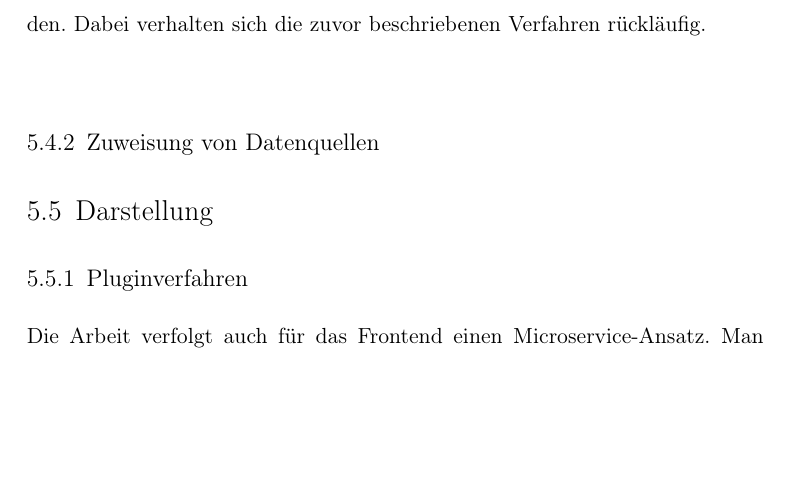
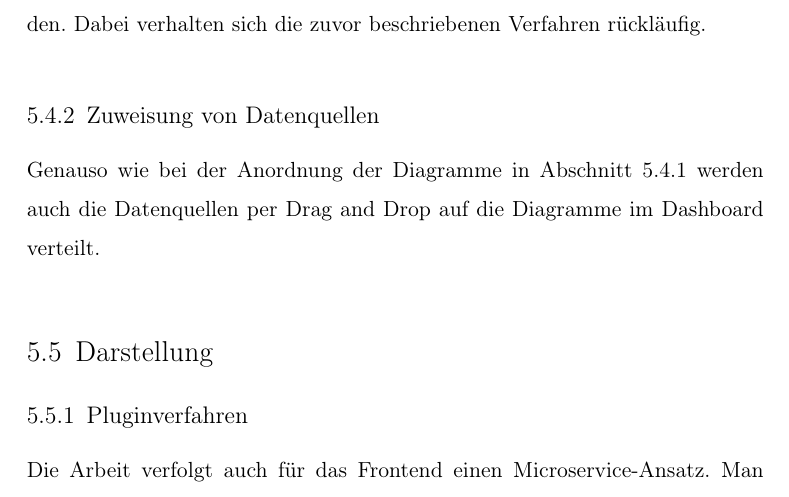
Before and after one commit to thiloilg/masterarbeit, a LaTeX book (Masterarbeit.tex, which reads docs/Hauptteil/Konzept.tex): part of page 67 of 109, cut so that both start at the same text, the shorter picture padded with empty space. Compiled offline with pdfLaTeX.

Commit message:
feat(ma): zuweisung von datenquellen

```diff
--- a/docs/Hauptteil/Konzept.tex
+++ b/docs/Hauptteil/Konzept.tex
@@ -222,7 +222,8 @@ können diese auch wieder gelöscht werden. Dabei verhalten sich die zuvor besch
 
 \subsection{Zuweisung von Datenquellen}
 \label{subsec:zuweisungungvondatenquellen}
-
+Genauso wie bei der Anordnung der Diagramme in \Cref{subsec:diagrammanordnungsverfahren} werden
+auch die Datenquellen per Drag and Drop auf die Diagramme im Dashboard verteilt.
 
 
 \section{Darstellung}
```
